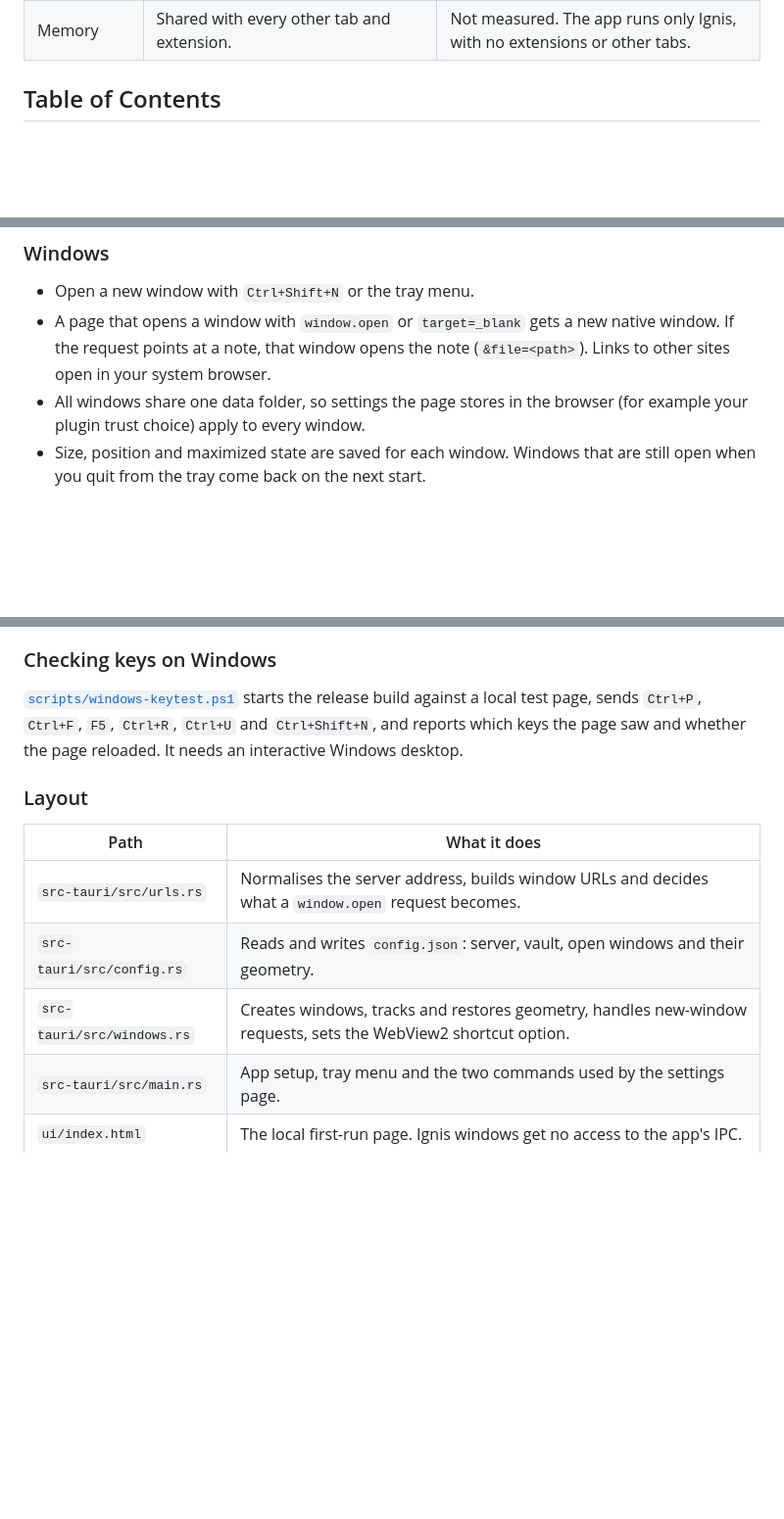
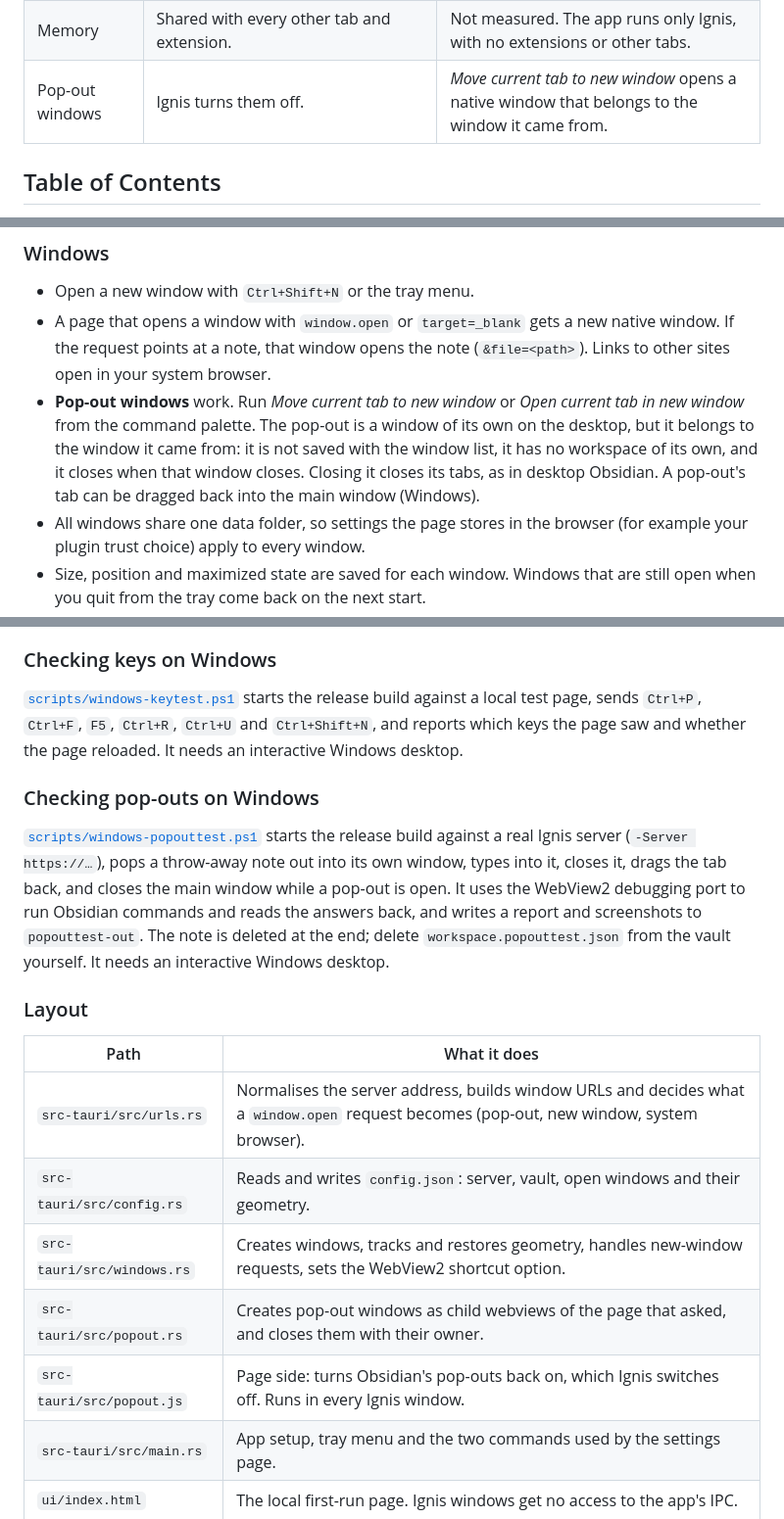
Before and after one commit to philaxis/ignis-desktop, a Markdown page: README.md, 3 parts joined by grey strips. Shown at 98% size. GitHub-like rendering; blank space fills up the shorter version.

```diff
--- a/README.md
+++ b/README.md
@@ -17,6 +19,7 @@ How it compares with using Ignis in a browser:
 | Shortcuts | The browser handles some keys first: `Ctrl+P` prints, `Ctrl+F` opens the browser's find bar, `Ctrl+R` reloads. | Browser shortcuts are off. The page gets every key. |
 | Address bar and tabs | A browser always has them. A PWA hides them but a browser still owns the window. | None. |
 | Memory | Shared with every other tab and extension. | Not measured. The app runs only Ignis, with no extensions or other tabs. |
+| Pop-out windows | Ignis turns them off. | *Move current tab to new window* opens a native window that belongs to the window it came from. |
 
 ## Table of Contents
 
@@ -92,6 +95,7 @@ On Windows, the WebView2 accelerator keys (`Ctrl+F`, `Ctrl+R`, `Ctrl+P`, `Ctrl+U
 
 - Open a new window with `Ctrl+Shift+N` or the tray menu.
 - A page that opens a window with `window.open` or `target=_blank` gets a new native window. If the request points at a note, that window opens the note (`&file=<path>`). Links to other sites open in your system browser.
+- **Pop-out windows** work. Run *Move current tab to new window* or *Open current tab in new window* from the command palette. The pop-out is a window of its own on the desktop, but it belongs to the window it came from: it is not saved with the window list, it has no workspace of its own, and it closes when that window closes. Closing it closes its tabs, as in desktop Obsidian. A pop-out's tab can be dragged back into the main window (Windows).
 - All windows share one data folder, so settings the page stores in the browser (for example your plugin trust choice) apply to every window.
 - Size, position and maximized state are saved for each window. Windows that are still open when you quit from the tray come back on the next start.
 - Closing a window forgets it. Closing the last window quits the app. It does not stay in the tray.
@@ -154,13 +160,19 @@ GitHub Actions builds the releases. Pushing a tag such as `v0.1.0` runs [`releas
 
 [`scripts/windows-keytest.ps1`](scripts/windows-keytest.ps1) starts the release build against a local test page, sends `Ctrl+P`, `Ctrl+F`, `F5`, `Ctrl+R`, `Ctrl+U` and `Ctrl+Shift+N`, and reports which keys the page saw and whether the page reloaded. It needs an interactive Windows desktop.
 
+### Checking pop-outs on Windows
+
+[`scripts/windows-popouttest.ps1`](scripts/windows-popouttest.ps1) starts the release build against a real Ignis server (`-Server https://…`), pops a throw-away note out into its own window, types into it, closes it, drags the tab back, and closes the main window while a pop-out is open. It uses the WebView2 debugging port to run Obsidian commands and reads the answers back, and writes a report and screenshots to `popouttest-out`. The note is deleted at the end; delete `workspace.popouttest.json` from the vault yourself. It needs an interactive Windows desktop.
+
 ### Layout
 
 | Path | What it does |
 | --- | --- |
-| `src-tauri/src/urls.rs` | Normalises the server address, builds window URLs and decides what a `window.open` request becomes. |
+| `src-tauri/src/urls.rs` | Normalises the server address, builds window URLs and decides what a `window.open` request becomes (pop-out, new window, system browser). |
 | `src-tauri/src/config.rs` | Reads and writes `config.json`: server, vault, open windows and their geometry. |
 | `src-tauri/src/windows.rs` | Creates windows, tracks and restores geometry, handles new-window requests, sets the WebView2 shortcut option. |
+| `src-tauri/src/popout.rs` | Creates pop-out windows as child webviews of the page that asked, and closes them with their owner. |
+| `src-tauri/src/popout.js` | Page side: turns Obsidian's pop-outs back on, which Ignis switches off. Runs in every Ignis window. |
 | `src-tauri/src/main.rs` | App setup, tray menu and the two commands used by the settings page. |
 | `ui/index.html` | The local first-run page. Ignis windows get no access to the app's IPC. |
 
```
Also changed, not shown: other parts of README.md (+6 -2 lines), docs/upstream-popout.md (added, +83 -0 lines), docs/screenshots/popout-windows.png (added), 1 other file.
